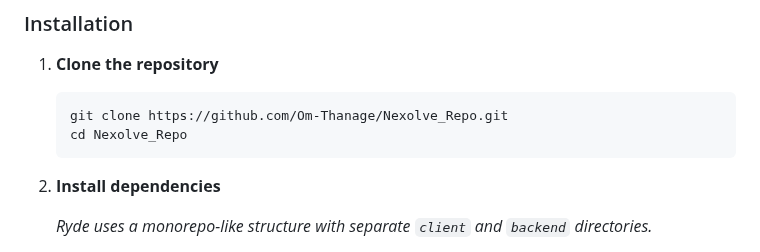
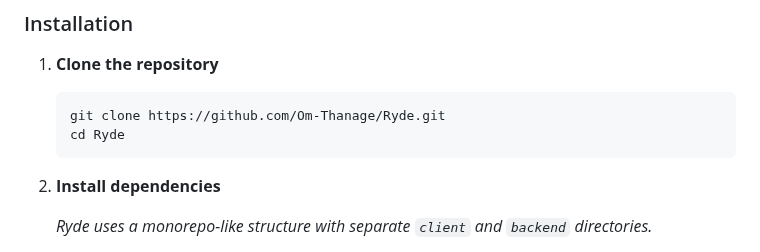
Before and after one commit to Om-Thanage/Nexolve_Repo, a Markdown page: README.md, the part around the change. GitHub-like rendering.

Commit message:
Update repository name in README

````diff
--- a/README.md
+++ b/README.md
@@ -90,8 +90,8 @@
 1. **Clone the repository**
 
    ```bash
-   git clone https://github.com/Om-Thanage/Nexolve_Repo.git
-   cd Nexolve_Repo
+   git clone https://github.com/Om-Thanage/Ryde.git
+   cd Ryde
    ```
 
 2. **Install dependencies**
````
